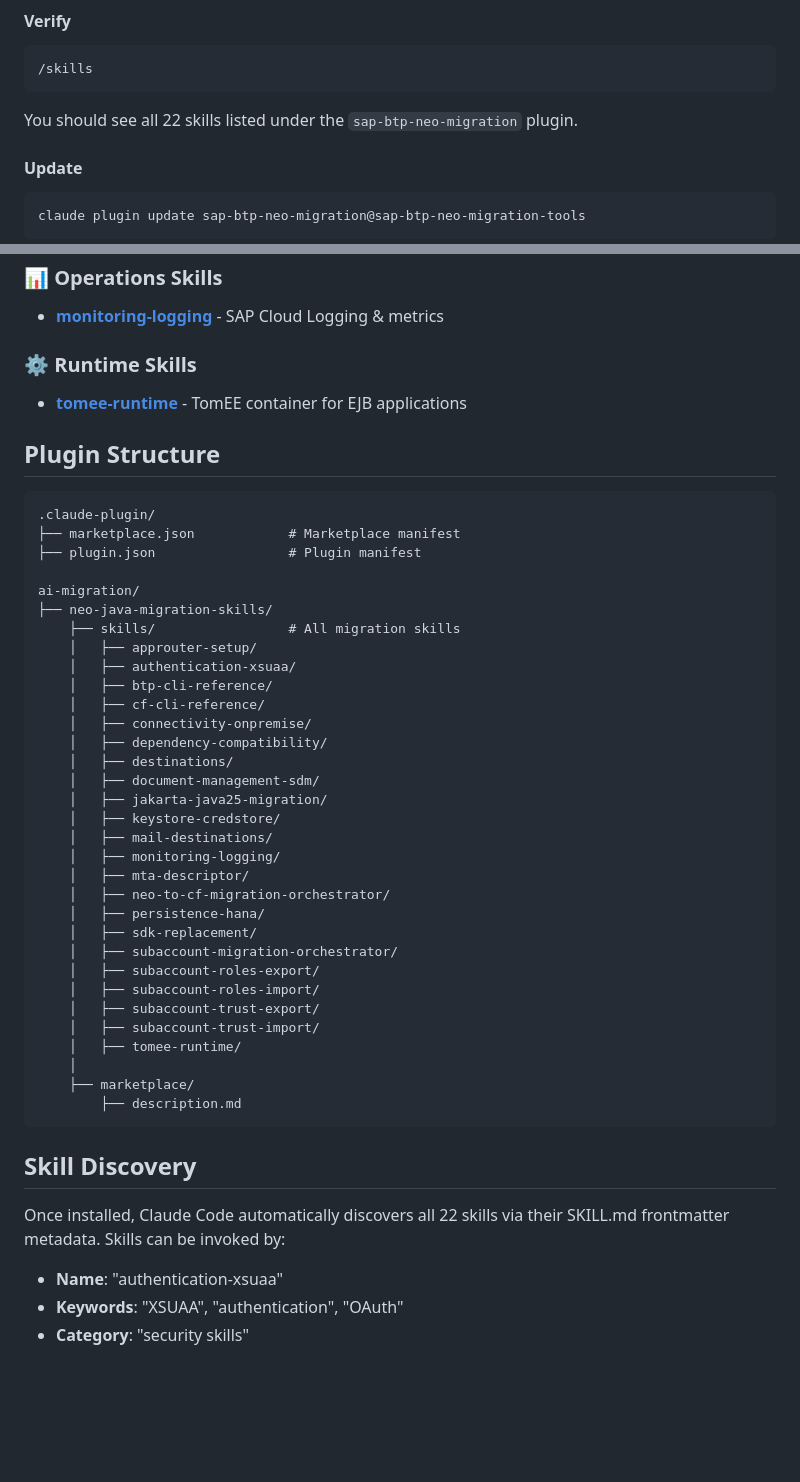
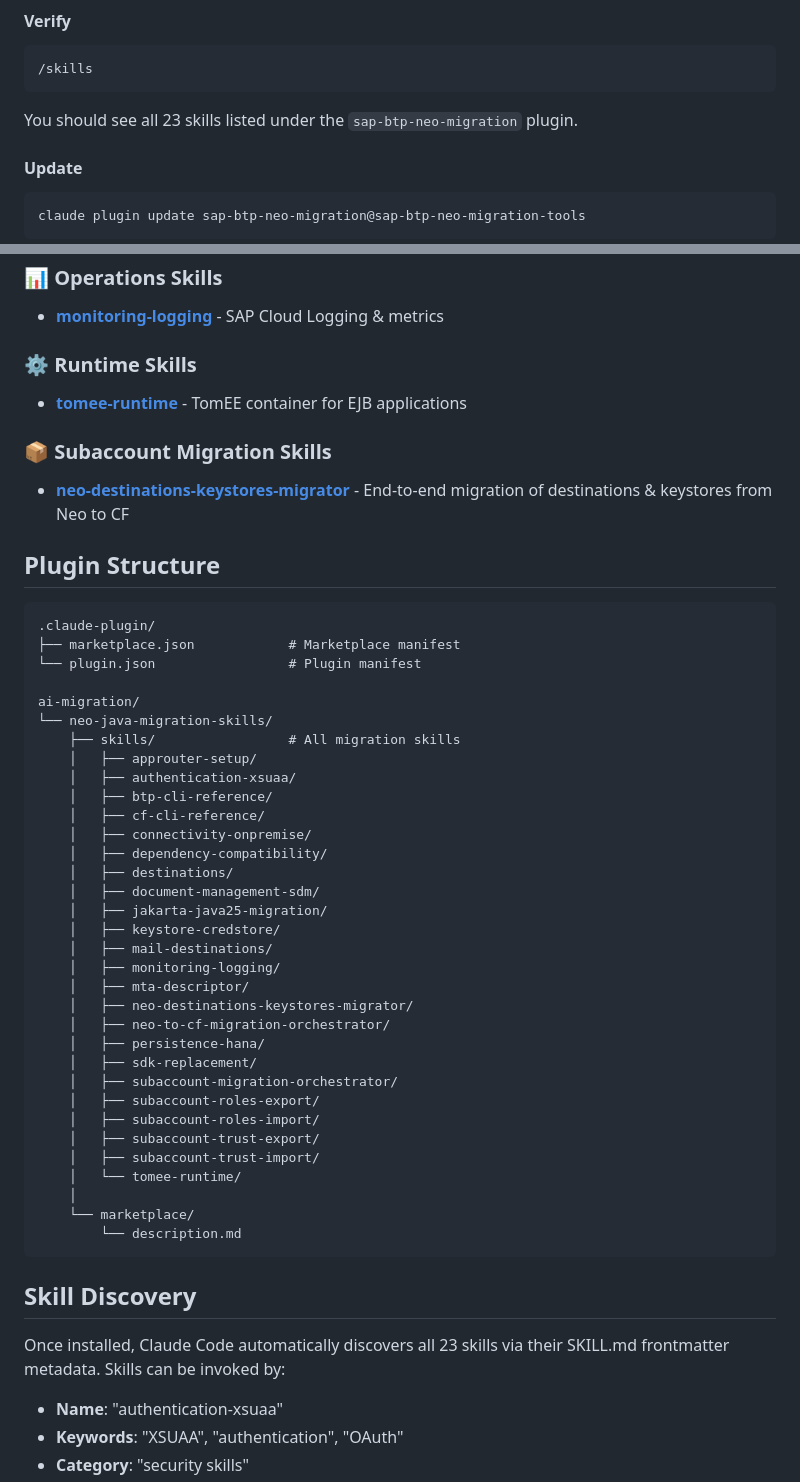
Before and after one commit to SAP-samples/btp-neo-java-app-migration, a Markdown page: ai-migration/README.md, 2 parts joined by grey strips. Drawn GitHub-style; blank space fills up the shorter version.

Commit message:
Update ai-migration README for neo-destinations-keystores-migrator
- Add neo-destinations-keystores-migrator to Skills Catalog under new Subaccount Migration Skills section
- Update skill count from 22 to 23 in setup verification and skill discovery sections
- Add neo-destinations-keystores-migrator to plugin structure tree

````diff
--- a/ai-migration/README.md
+++ b/ai-migration/README.md
@@ -36,7 +36,7 @@ claude
 /skills
 ```
 
-You should see all 22 skills listed under the `sap-btp-neo-migration` plugin.
+You should see all 23 skills listed under the `sap-btp-neo-migration` plugin.
 
 #### Update
 
@@ -169,15 +169,19 @@ Use the jakarta-java25-migration skill to upgrade to Java 25
 
 - **[tomee-runtime](skills/tomee-runtime/SKILL.md)** - TomEE container for EJB applications
 
+### 📦 Subaccount Migration Skills
+
+- **[neo-destinations-keystores-migrator](skills/neo-destinations-keystores-migrator/SKILL.md)** - End-to-end migration of destinations & keystores from Neo to CF
+
 ## Plugin Structure
 
 ```
 .claude-plugin/
 ├── marketplace.json            # Marketplace manifest
-├── plugin.json                 # Plugin manifest
+└── plugin.json                 # Plugin manifest
 
 ai-migration/
-├── neo-java-migration-skills/
+└── neo-java-migration-skills/
     ├── skills/                 # All migration skills
     │   ├── approuter-setup/
     │   ├── authentication-xsuaa/
@@ -192,6 +196,7 @@ ai-migration/
     │   ├── mail-destinations/
     │   ├── monitoring-logging/
     │   ├── mta-descriptor/
+    │   ├── neo-destinations-keystores-migrator/
     │   ├── neo-to-cf-migration-orchestrator/
     │   ├── persistence-hana/
     │   ├── sdk-replacement/
@@ -200,15 +205,15 @@ ai-migration/
     │   ├── subaccount-roles-import/
     │   ├── subaccount-trust-export/
     │   ├── subaccount-trust-import/
-    │   ├── tomee-runtime/
+    │   └── tomee-runtime/
     │
-    ├── marketplace/
-        ├── description.md
+    └── marketplace/
+        └── description.md
 ```
 
 ## Skill Discovery
 
-Once installed, Claude Code automatically discovers all 22 skills via their SKILL.md frontmatter metadata. Skills can be invoked by:
+Once installed, Claude Code automatically discovers all 23 skills via their SKILL.md frontmatter metadata. Skills can be invoked by:
 
 - **Name**: "authentication-xsuaa"
 - **Keywords**: "XSUAA", "authentication", "OAuth"
````
